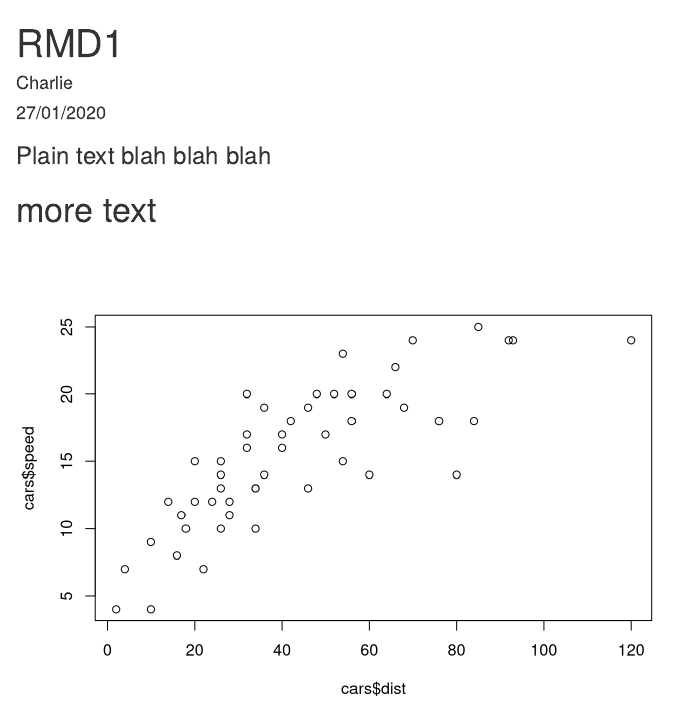
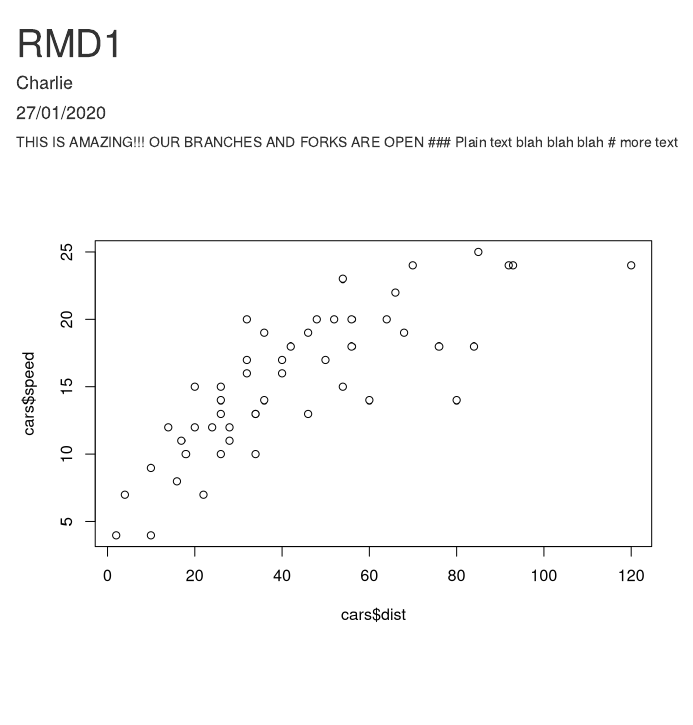
Before and after one commit to Bradykins/testing123, an R Markdown document (RMD1.Rmd): the page in a window 1100 px wide, from its top. Rendered offline with R 4.5, knitr and Pandoc, with nearby package versions.

Commit message:
Professionals at work

```diff
--- a/RMD1.Rmd
+++ b/RMD1.Rmd
@@ -5,7 +5,7 @@ date: "27/01/2020"
 output: html_document
 ---
 
-
+THIS IS AMAZING!!! OUR BRANCHES AND FORKS ARE OPEN
 ### Plain text blah blah blah
 # more text
 
```
